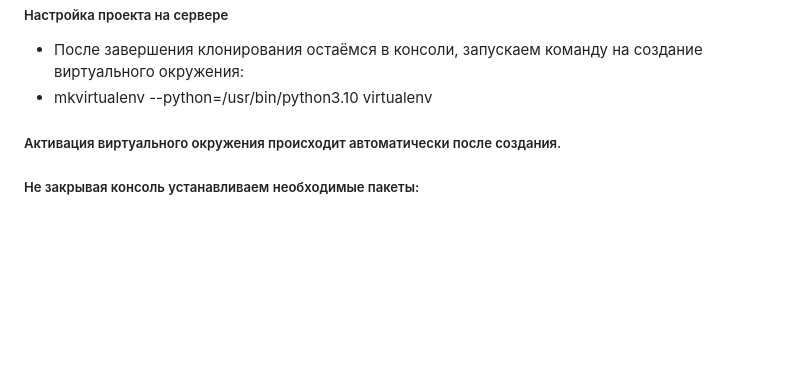
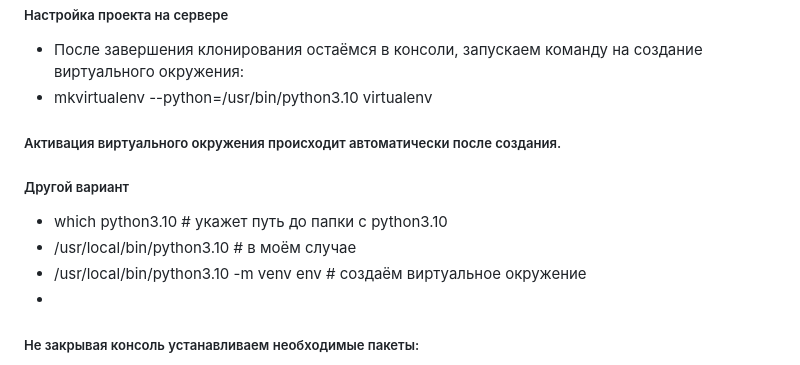
Before and after one commit to AleksVasilievich/PythonDjango2, a Markdown page: README.md, the part around the change. Drawn GitHub-style; blank space fills up the shorter version.

```diff
--- a/README.md
+++ b/README.md
@@ -119,6 +119,11 @@ utf8_general_ci;
 - После завершения клонирования остаёмся в консоли, запускаем команду на создание виртуального окружения:
 - mkvirtualenv --python=/usr/bin/python3.10 virtualenv
 ##### Активация виртуального окружения происходит автоматически после создания.
+##### Другой вариант
+- which python3.10     # укажет путь до папки с python3.10
+- /usr/local/bin/python3.10   # в моём случае
+- /usr/local/bin/python3.10 -m venv env # создаём виртуальное окружение
+-
 ##### Не закрывая консоль устанавливаем необходимые пакеты:
 - cd myproject
 - pip install -r requirements.txt
```
